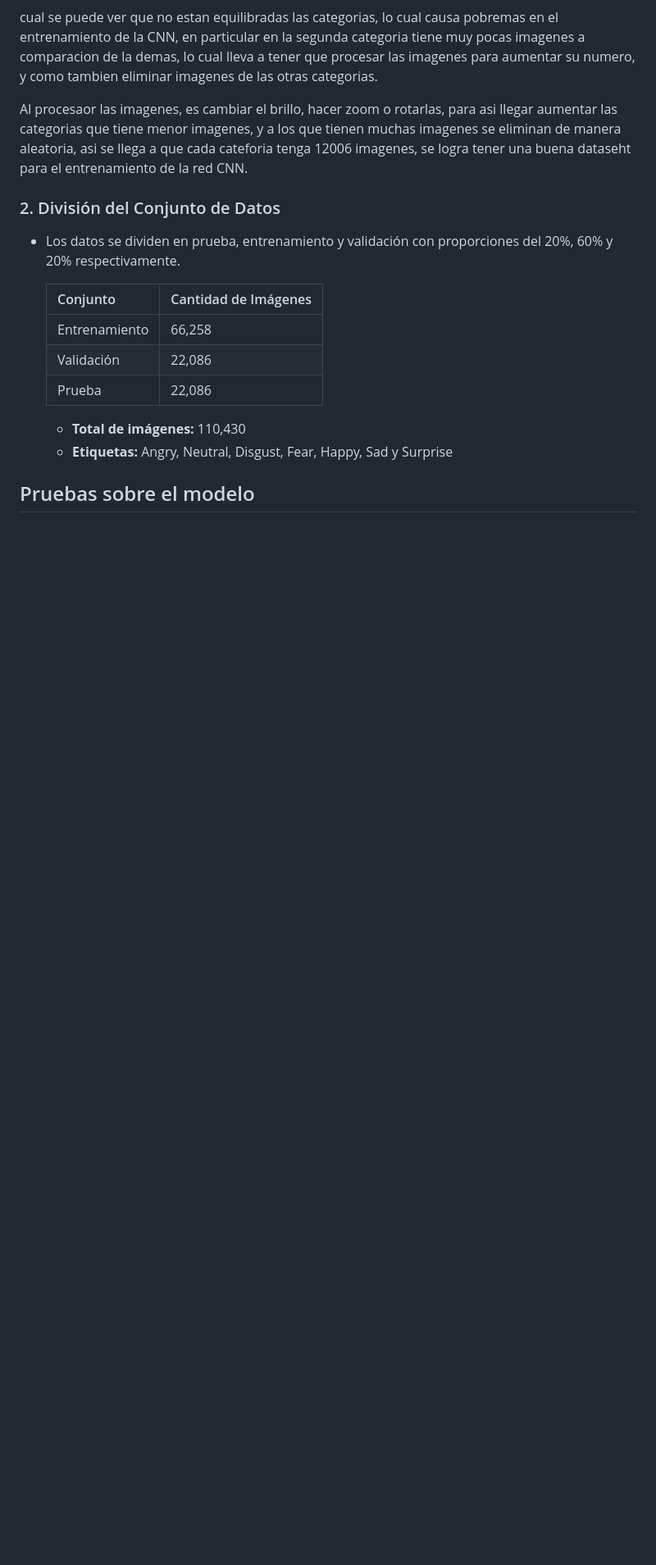
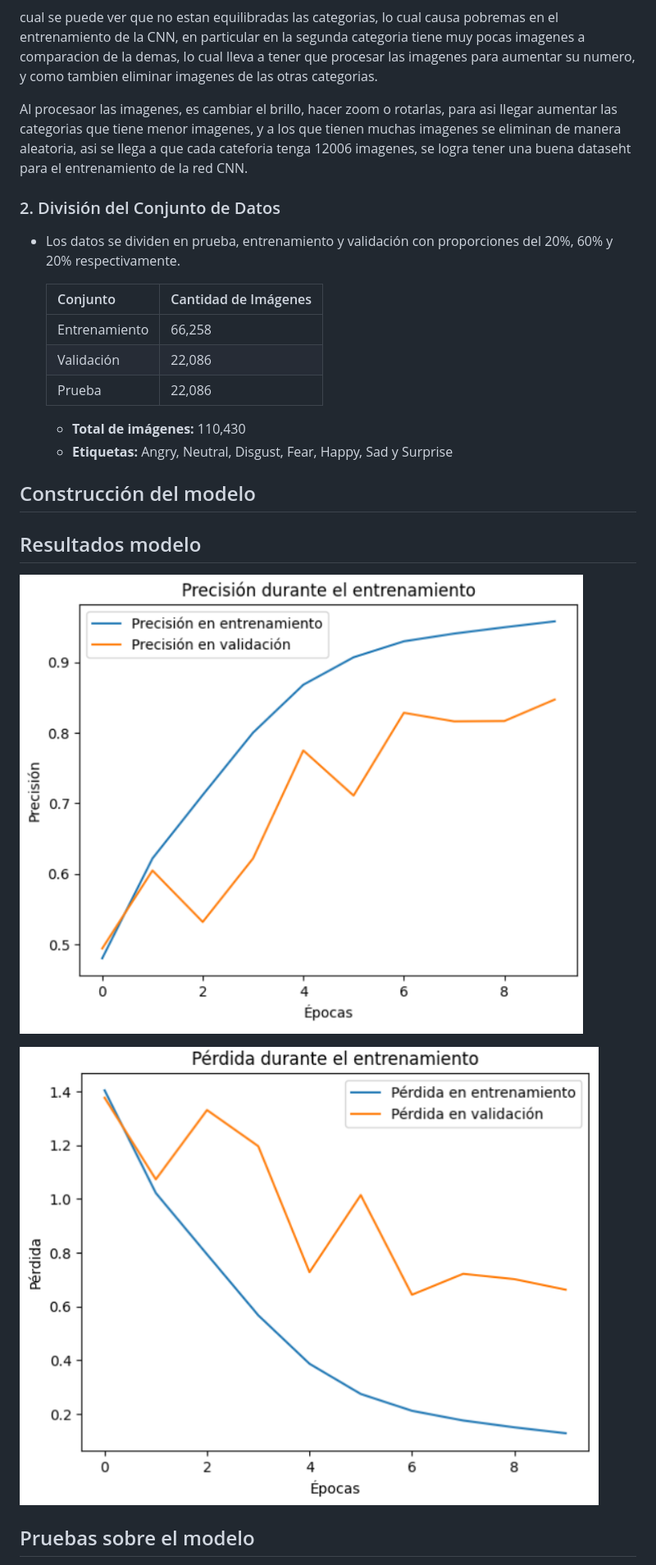
Before and after one commit to RedEriko/clasificador-emociones, a Markdown page: dev_model/MemoriaTecnica.md, the part around one of its changes. Shown at 82% size. Drawn GitHub-style; blank space fills up the shorter version.

```diff
--- a/dev_model/MemoriaTecnica.md
+++ b/dev_model/MemoriaTecnica.md
@@ -71,5 +71,14 @@ Al procesaor las imagenes, es cambiar el brillo, hacer zoom o rotarlas, para asi
   - **Total de imágenes:** 110,430
   - **Etiquetas:** Angry, Neutral, Disgust, Fear, Happy, Sad y Surprise
 
+## Construcción del modelo
+
+
+
+## Resultados modelo
+
+![Matriz_Confucion](../images/precision.png)
+
+![Matriz_Confucion](../images/perdida.png)
 
 ## Pruebas sobre el modelo
```
Also changed, not shown: other parts of dev_model/MemoriaTecnica.md (+1 -1 lines).
